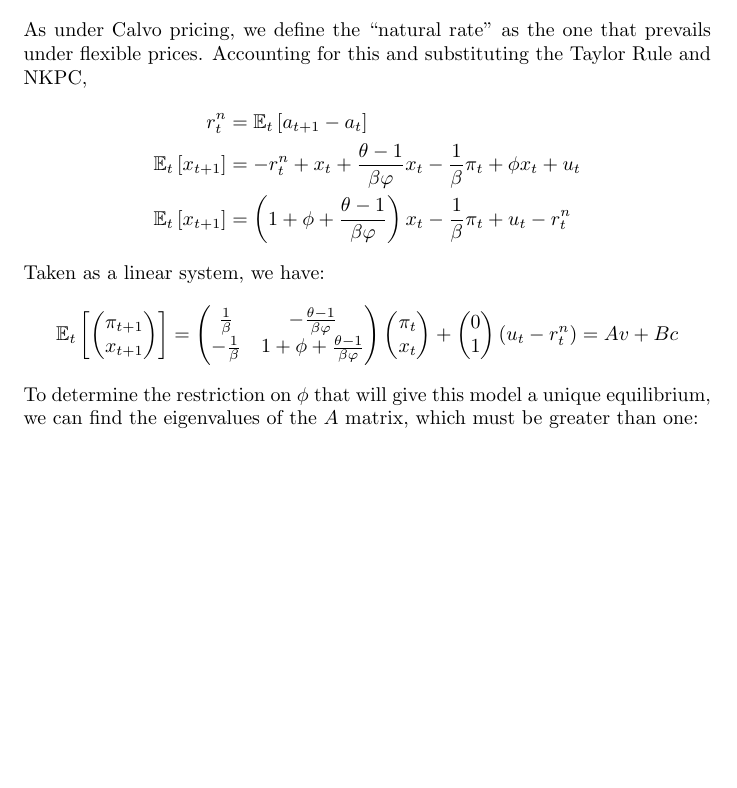
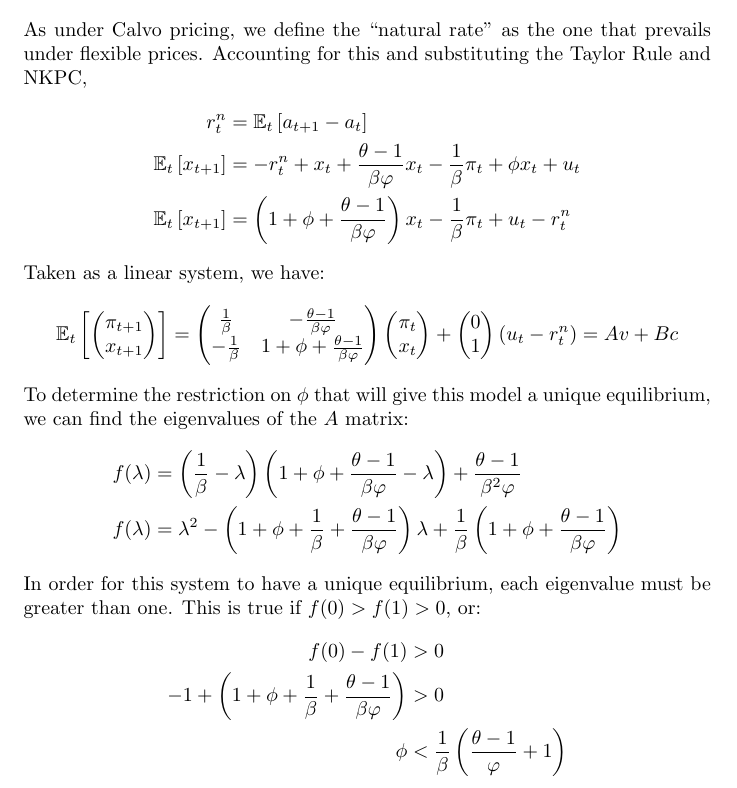
Before and after one commit to dannyedgel/coursework, a LaTeX problem sheet (s21/econ714/Q1/problem_sets/PS5/edgel_ps5.tex): part of page 5 of 5 before the commit and part of page 6 of 6 after it, cut so that both start at the same text, the shorter picture padded with empty space. Compiled offline with pdfLaTeX.

Commit message:
macro PS5 done

```diff
--- a/s21/econ714/Q1/problem_sets/PS5/edgel_ps5.tex
+++ b/s21/econ714/Q1/problem_sets/PS5/edgel_ps5.tex
@@ -271,8 +271,17 @@ Taken as a linear system, we have:
 						-\frac{1}{\beta}	& 1+\phi + \frac{\theta-1}{\beta\varphi}
 		\end{pmatrix} \colvec{2}{\pi_t}{x_t} + \colvec{2}{0}{1}(u_t-r^n_t) 	= Av + Bc
 \]
-To determine the restriction on $\phi$ that will give this model a unique equilibrium, we can find the eigenvalues of the $A$ matrix, which must be greater than one:
-
+To determine the restriction on $\phi$ that will give this model a unique equilibrium, we can find the eigenvalues of the $A$ matrix:
+\begin{align*}
+	f(\lambda) &= \left(\frac{1}{\beta}-\lambda\right)\left(1+\phi+\frac{\theta-1}{\beta\varphi}-\lambda\right) + \frac{\theta-1}{\beta^2\varphi}			\\
+	f(\lambda) &= \lambda^2 - \left(1+\phi+\frac{1}{\beta}+\frac{\theta-1}{\beta\varphi}\right)\lambda + \frac{1}{\beta}\left(1+\phi+\frac{\theta-1}{\beta\varphi}\right)
+\end{align*}
+In order for this system to have a unique equilibrium, each eigenvalue must be greater than one. This is true if ${f(0)>f(1)>0}$, or:
+\begin{align*}
+	f(0)-f(1) 																&> 0														\\
+	-1+\left(1+\phi+\frac{1}{\beta}+\frac{\theta-1}{\beta\varphi}\right)	&> 0														\\
+																	\phi	&< \frac{1}{\beta}\left(\frac{\theta-1}{\varphi}+1\right)
+\end{align*}
 
 
 
```
Also changed, not shown: s21/econ714/Q1/problem_sets/PS5/edgel_ps5.pdf, s21/econ714/Q1/problem_sets/PS5/edgel_ps5.tex (2 more changed lines).
